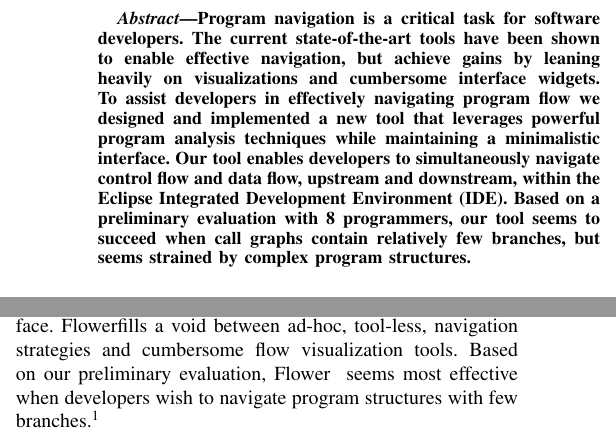
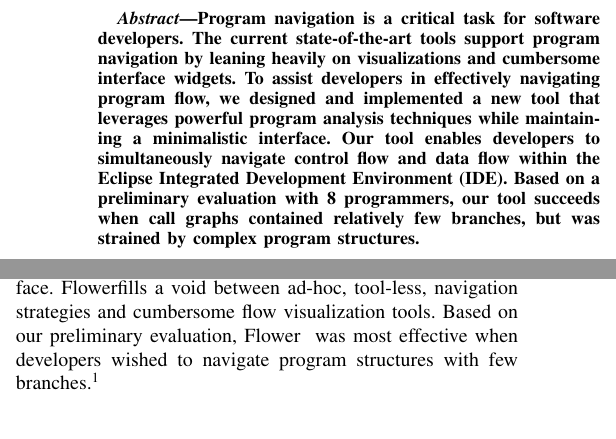
Before and after one commit to DeveloperLiberationFront/Program-Navigation-Plugin, a LaTeX paper (progNav Paper/progNav Paper.tex): two parts of the columns of pages 1 and 4 of 5, joined at a grey line, cut so that both start at the same text. Compiled offline with pdfLaTeX; a missing font is replaced by an installed copy or a similar font; a LaTeX package or settings file that is missing is left out.

Commit message:
Abstracting. Backing off the "Current tools are super effective" Sharpening the contrast

```diff
--- a/progNav Paper/progNav Paper.tex
+++ b/progNav Paper/progNav Paper.tex
@@ -48,10 +48,10 @@
 Program navigation is a critical task for software developers.
 %Many tools and approaches have been proposed to aide developers in navigating programs.
 %In this work we present a tool, \toolName~, that enables developers
-The current state-of-the-art tools have been shown to enable effective navigation, but achieve gains by leaning heavily on visualizations and cumbersome interface widgets.
-To assist developers in effectively navigating program flow we designed and implemented a new tool that leverages powerful program analysis techniques while maintaining a minimalistic interface.
-Our tool enables developers to simultaneously navigate control flow and data flow, upstream and downstream, within the Eclipse Integrated Development Environment (IDE).
-Based on a preliminary evaluation with 8 programmers, our tool seems to succeed when call graphs contain relatively few branches, but seems strained by complex program structures.
+The current state-of-the-art tools support program navigation by leaning heavily on visualizations and cumbersome interface widgets.
+To assist developers in effectively navigating program flow, we designed and implemented a new tool that leverages powerful program analysis techniques while maintaining a minimalistic interface.
+Our tool enables developers to simultaneously navigate control flow and data flow within the Eclipse Integrated Development Environment (IDE).
+Based on a preliminary evaluation with 8 programmers, our tool succeeds when call graphs contained relatively few branches, but was strained by complex program structures.
 %We present a different way to do things... enable the navigation control flow and data flow simultaneously using minimal interface alterations.
 %Something about tradeoffs.
 %For simple sub-tasks tool was effective with very few interface elements.
@@ -385,7 +385,7 @@
 
 In this work we presented a new tool, \toolName~, that helps developers navigate program flow with its minimalistic interface.
 \toolName fills a void between ad-hoc, tool-less, navigation strategies and cumbersome flow visualization tools.
-Based on our preliminary evaluation, \toolName~ seems most effective when developers wish to navigate program structures with few branches.\footnote{This work is supported by NSF grant number 131832}
+Based on our preliminary evaluation, \toolName~ was most effective when developers wished to navigate program structures with few branches.\footnote{This work is supported by NSF grant number 131832}
 
 
 
```
